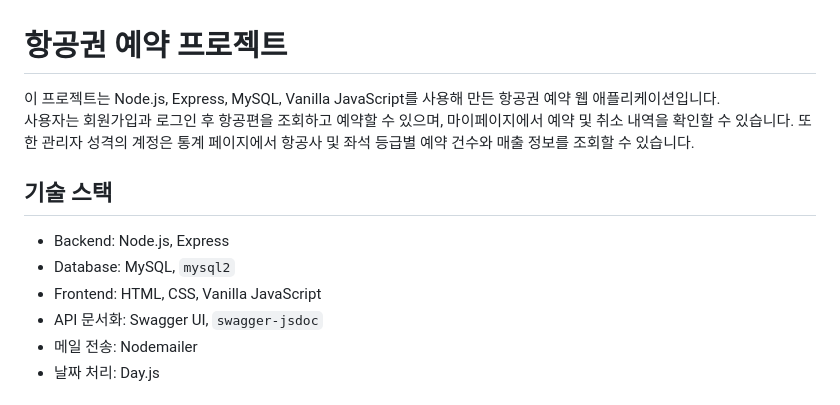
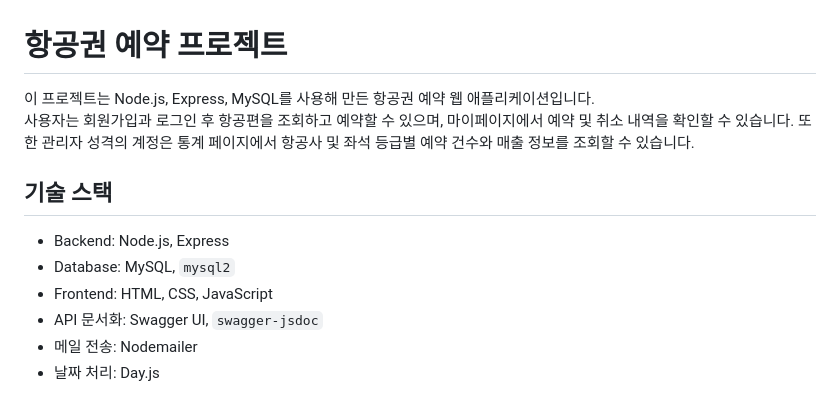
Before and after one commit to leekh2002/Airline_Reservation, a Markdown page: README.md, the part around the change. Rendered like a GitHub page.

Commit message:
Update frontend technology description in README
Removed 'Vanilla' from the frontend technology description in README.

```diff
--- a/README.md
+++ b/README.md
@@ -1,13 +1,13 @@
 # 항공권 예약 프로젝트
 
-이 프로젝트는 Node.js, Express, MySQL, Vanilla JavaScript를 사용해 만든 항공권 예약 웹 애플리케이션입니다.
+이 프로젝트는 Node.js, Express, MySQL를 사용해 만든 항공권 예약 웹 애플리케이션입니다.
 사용자는 회원가입과 로그인 후 항공편을 조회하고 예약할 수 있으며, 마이페이지에서 예약 및 취소 내역을 확인할 수 있습니다. 또한 관리자 성격의 계정은 통계 페이지에서 항공사 및 좌석 등급별 예약 건수와 매출 정보를 조회할 수 있습니다.
 
 ## 기술 스택
 
 - Backend: Node.js, Express
 - Database: MySQL, `mysql2`
-- Frontend: HTML, CSS, Vanilla JavaScript
+- Frontend: HTML, CSS, JavaScript
 - API 문서화: Swagger UI, `swagger-jsdoc`
 - 메일 전송: Nodemailer
 - 날짜 처리: Day.js
```
